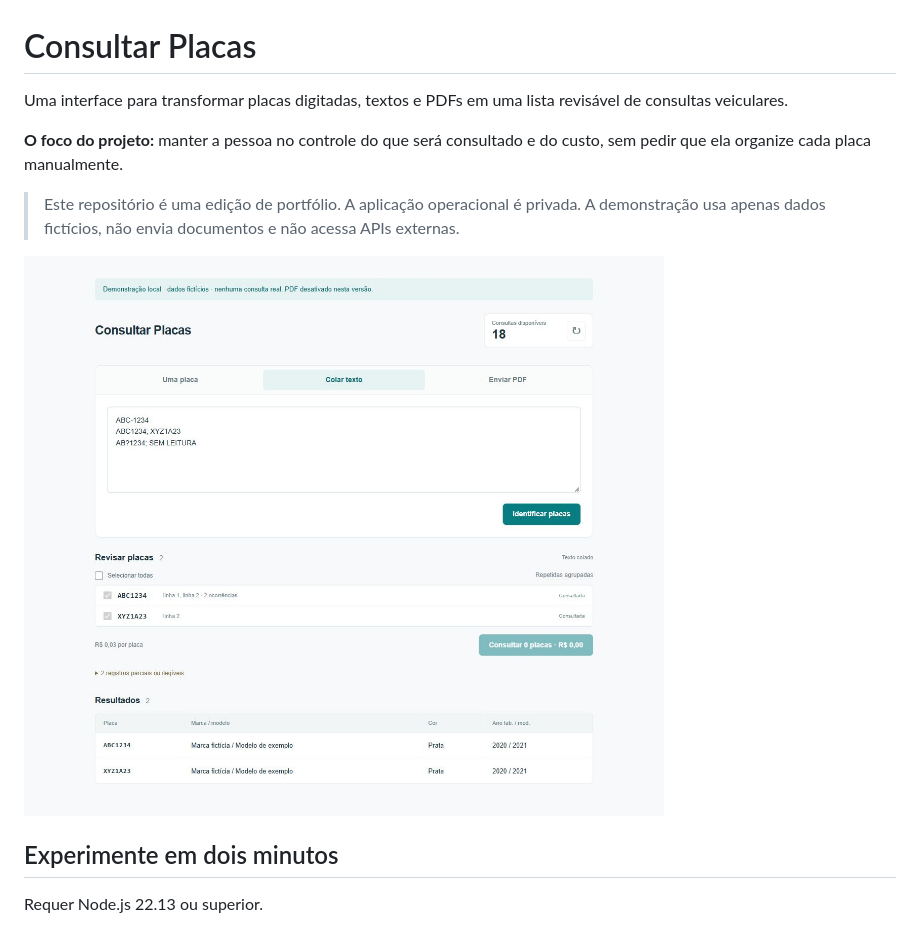
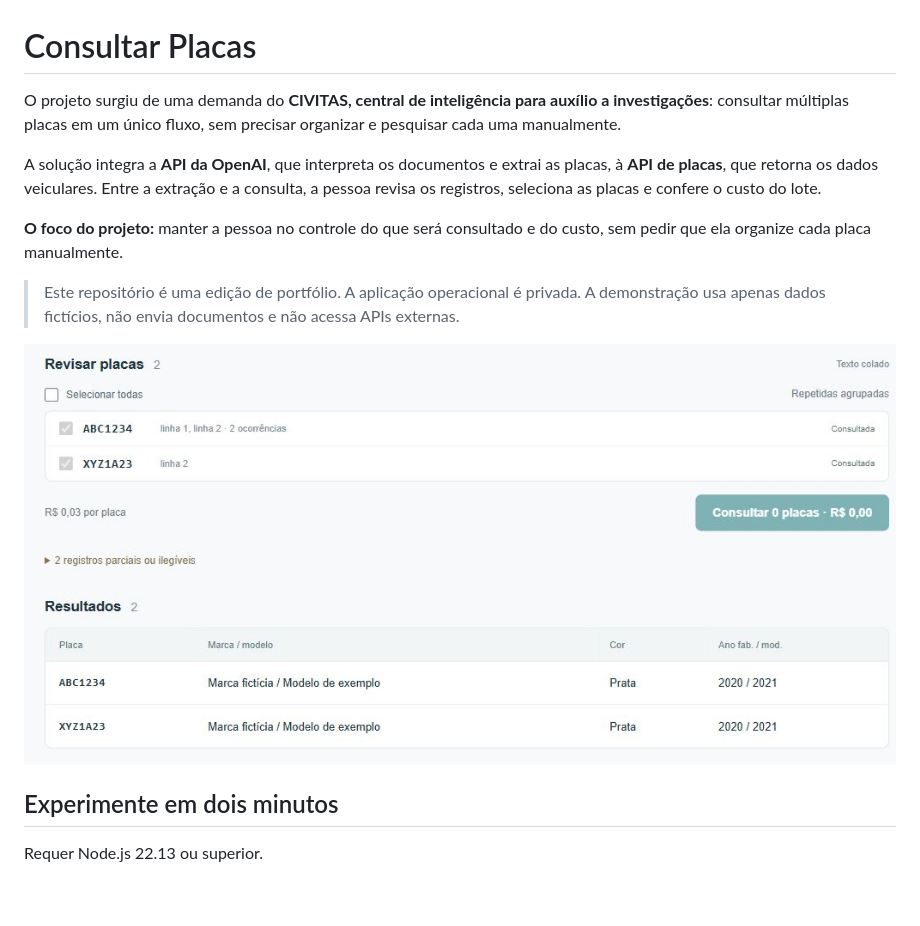
Before and after one commit to victorhrb-sys/consultar-placas, a Markdown page: README.md, the part around the change. Rendered like a GitHub page; pictures changed too: docs/demonstracao-detalhe.jpg (added); blank space fills up the shorter version.

Commit message:
Explica origem no CIVITAS e aproxima demonstracao visual

```diff
--- a/README.md
+++ b/README.md
@@ -1,12 +1,14 @@
 # Consultar Placas
 
-Uma interface para transformar placas digitadas, textos e PDFs em uma lista revisável de consultas veiculares.
+O projeto surgiu de uma demanda do **CIVITAS, central de inteligência para auxílio a investigações**: consultar múltiplas placas em um único fluxo, sem precisar organizar e pesquisar cada uma manualmente.
+
+A solução integra a **API da OpenAI**, que interpreta os documentos e extrai as placas, à **API de placas**, que retorna os dados veiculares. Entre a extração e a consulta, a pessoa revisa os registros, seleciona as placas e confere o custo do lote.
 
 **O foco do projeto:** manter a pessoa no controle do que será consultado e do custo, sem pedir que ela organize cada placa manualmente.
 
 > Este repositório é uma edição de portfólio. A aplicação operacional é privada. A demonstração usa apenas dados fictícios, não envia documentos e não acessa APIs externas.
 
-![Interface com revisão de placas e resultados fictícios](docs/demonstracao.jpg)
+![Interface com revisão de placas e resultados fictícios](docs/demonstracao-detalhe.jpg)
 
 ## Experimente em dois minutos
 
```
